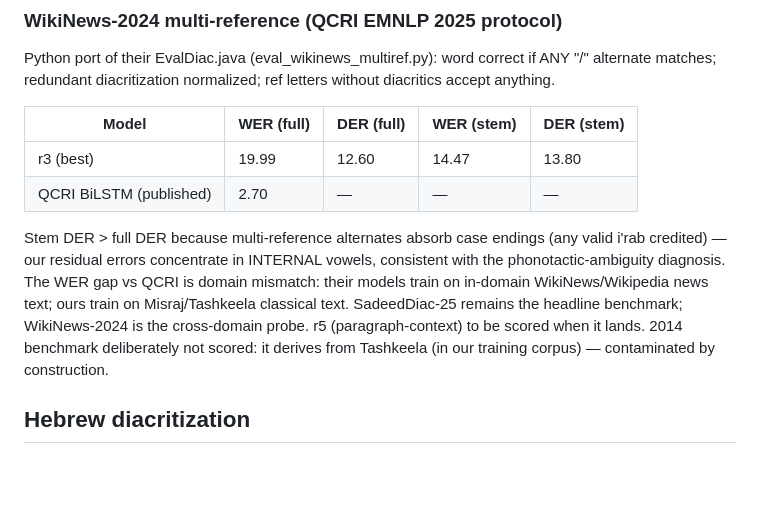
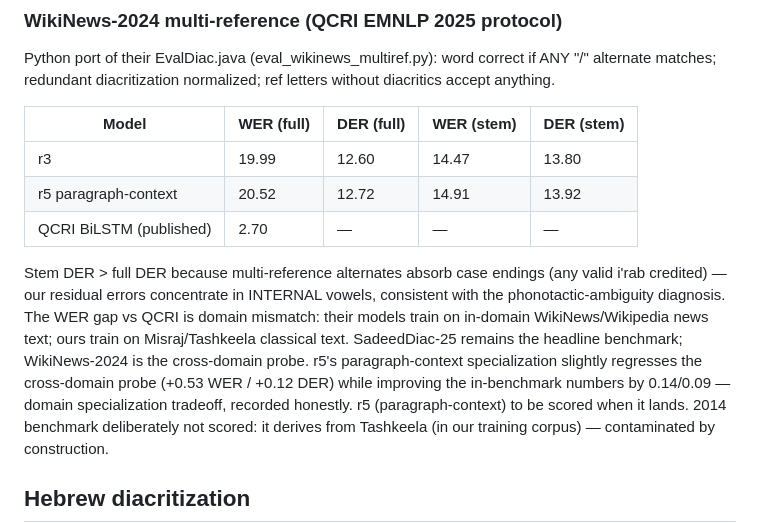
Before and after one commit to interscript/rababa, a Markdown page: docs/RESULTS.md, the part around the change. GitHub-like rendering; blank space fills up the shorter version.

Commit message:
docs: r5 WikiNews cross-domain tradeoff (+0.53 WER)

```diff
--- a/docs/RESULTS.md
+++ b/docs/RESULTS.md
@@ -128,7 +128,8 @@ normalized; ref letters without diacritics accept anything.
 
 | Model | WER (full) | DER (full) | WER (stem) | DER (stem) |
 |---|---|---|---|---|
-| r3 (best) | 19.99 | 12.60 | 14.47 | 13.80 |
+| r3 | 19.99 | 12.60 | 14.47 | 13.80 |
+| r5 paragraph-context | 20.52 | 12.72 | 14.91 | 13.92 |
 | QCRI BiLSTM (published) | 2.70 | — | — | — |
 
 Stem DER > full DER because multi-reference alternates absorb case
@@ -137,7 +138,10 @@ INTERNAL vowels, consistent with the phonotactic-ambiguity diagnosis.
 The WER gap vs QCRI is domain mismatch: their models train on
 in-domain WikiNews/Wikipedia news text; ours train on Misraj/Tashkeela
 classical text. SadeedDiac-25 remains the headline benchmark;
-WikiNews-2024 is the cross-domain probe. r5 (paragraph-context) to be
+WikiNews-2024 is the cross-domain probe. r5's paragraph-context
+specialization slightly regresses the cross-domain probe (+0.53 WER /
++0.12 DER) while improving the in-benchmark numbers by 0.14/0.09 —
+domain specialization tradeoff, recorded honestly. r5 (paragraph-context) to be
 scored when it lands. 2014 benchmark deliberately not scored: it
 derives from Tashkeela (in our training corpus) — contaminated by
 construction.
```
